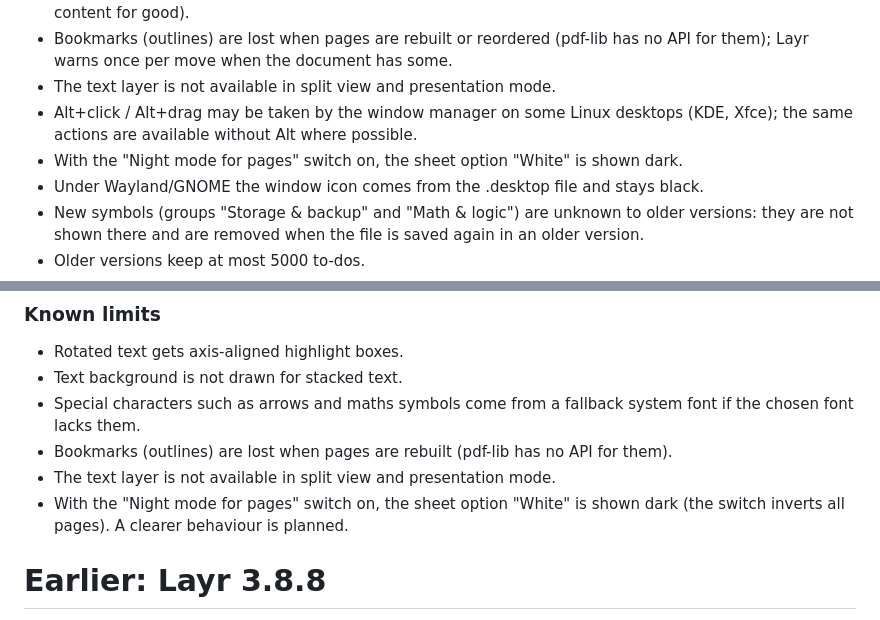
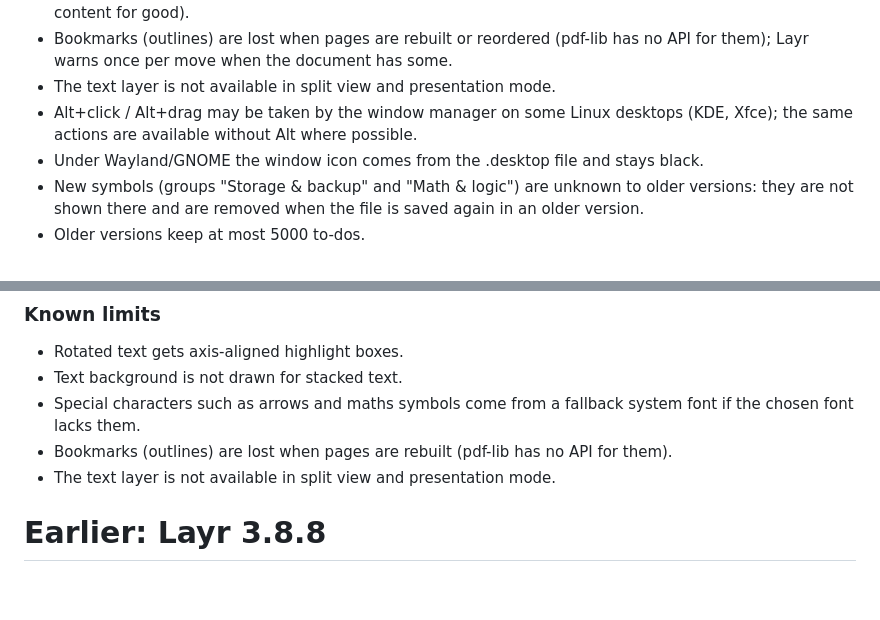
Before and after one commit to fxwfcvwqny-source/Layr, a Markdown page: docs/RELEASE-NOTES-draft.md, 2 parts joined by grey strips. Rendered like a GitHub page; blank space fills up the shorter version.

Commit message:
Release notes: drop outdated night mode limit
Co-Authored-By: Claude Sonnet 5.5 <noreply@anthropic.com>
Claude-Session: https://claude.ai/code/session_01TH5Uw2UjH6Lhb7f5CRJSUv

```diff
--- a/docs/RELEASE-NOTES-draft.md
+++ b/docs/RELEASE-NOTES-draft.md
@@ -119,7 +119,6 @@ Release notes for version 3.10.0.
 - Bookmarks (outlines) are lost when pages are rebuilt or reordered (pdf-lib has no API for them); Layr warns once per move when the document has some.
 - The text layer is not available in split view and presentation mode.
 - Alt+click / Alt+drag may be taken by the window manager on some Linux desktops (KDE, Xfce); the same actions are available without Alt where possible.
-- With the "Night mode for pages" switch on, the sheet option "White" is shown dark.
 - Under Wayland/GNOME the window icon comes from the .desktop file and stays black.
 - New symbols (groups "Storage & backup" and "Math & logic") are unknown to older versions: they are not shown there and are removed when the file is saved again in an older version.
 - Older versions keep at most 5000 to-dos.
@@ -174,7 +173,6 @@ Release notes for version 3.9.0.
 - Special characters such as arrows and maths symbols come from a fallback system font if the chosen font lacks them.
 - Bookmarks (outlines) are lost when pages are rebuilt (pdf-lib has no API for them).
 - The text layer is not available in split view and presentation mode.
-- With the "Night mode for pages" switch on, the sheet option "White" is shown dark (the switch inverts all pages). A clearer behaviour is planned.
 
 # Earlier: Layr 3.8.8
 
```
